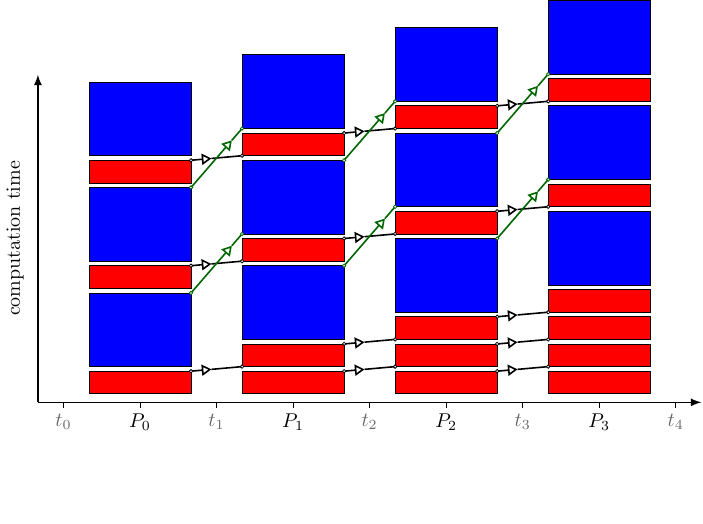
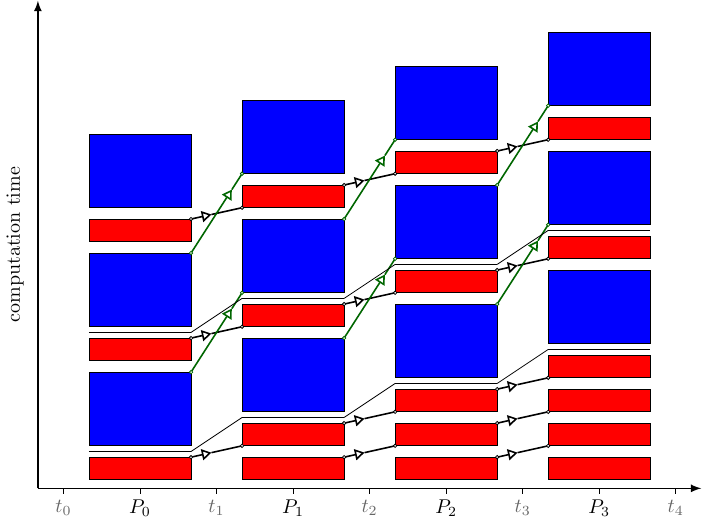
Before and after one commit to f-koehler/pfasst-tikz, a LaTeX figure (examples/pfasst.tex, which reads pfasst.tex): the whole page, the shorter picture padded with empty space. Compiled offline with pdfLaTeX.

Commit message:
add basic highlight lines

```diff
--- a/examples/pfasst.tex
+++ b/examples/pfasst.tex
@@ -5,11 +5,14 @@
 \begin{document}
   \begin{tikzpicture}
     \tikzmath{
+      \blockVSpace = 0.2;
       predict(0);
-      drawAxes(2);
+      drawAxes(3);
       pfasstStep(0);
       pfasstStep(1);
       pfasstStepFine(2);
+      highlightPredictor(0);
+      highlightPfasstStep(0);
     }
   \end{tikzpicture}
 \end{document}
--- a/pfasst.tex
+++ b/pfasst.tex
@@ -107,6 +111,11 @@
   function labelYAxis(\pfasstSteps) {
       \y = getPfasstHeight(-\ticksOffset, \pfasstSteps)/2;
       { \node[rotate=90] at (-\axisHSpace-\ticksOffset, \y) { computation time }; };
+  };
+  %
+  %
+  function drawHightlightLine(\xa, \ya, \xb, \yb) {
+      { \draw (\xa,\ya) -- (\xb,\yb); };
   };
 }
 
@@ -296,6 +305,54 @@
 
 
 
+%%%%%%%%%%%%%%%%%%%%%%%%%%%%%%%%%%%%%%%%%%%%%%%%%
+% Functions to highlight parts of the algorithm %
+%%%%%%%%%%%%%%%%%%%%%%%%%%%%%%%%%%%%%%%%%%%%%%%%%
+\tikzmath{
+  function highlightPredictor(\unused) {
+      for \proc in {0, ..., \numProc-1}{
+          % horizontal line
+          \xa = procX1(\proc);
+          \xb = procX2(\proc);
+          \ya = blockY(numPredictBlocks(\proc-1), 0)+\coarseHeight+\blockVSpace/2;
+          \yb = \ya;
+          drawHightlightLine(\xa, \ya, \xb, \yb);
+          if \proc != \numProc-1 then {
+              % diagonal line
+              \xa = procX2(\proc);
+              \xb = procX1(\proc+1);
+              \yb = \yb+\coarseHeight+\blockVSpace;
+              drawHightlightLine(\xa, \ya, \xb, \yb);
+          };
+      };
+  };
+  function highlightPfasstStep(\step) {
+      for \proc in {0, ..., \numProc-1}{
+          % horizontal line
+          \nCoarse = numPredictBlocks(\proc);
+          \nFine = 0;
+          if \step > 0 then {
+              \nCoarse = \nCoarse+\step+1;
+              \nFine = \step+1;
+          };
+          \xa = procX1(\proc);
+          \xb = procX2(\proc);
+          \ya = blockY(\nCoarse+1, \nFine)+\fineHeight+\blockVSpace/2;
+          \yb = \ya;
+          drawHightlightLine(\xa, \ya, \xb, \yb);
+          if \proc != \numProc-1 then {
+              % diagonal line
+              \xa = procX2(\proc);
+              \xb = procX1(\proc+1);
+              \yb = \yb+\coarseHeight+\blockVSpace;
+              drawHightlightLine(\xa, \ya, \xb, \yb);
+          };
+      };
+  };
+}
+
+
+
 %%%%%%%%%%%%%%%%%%%%%%%%%%
 % Functions to draw axes %
 %%%%%%%%%%%%%%%%%%%%%%%%%%
```
Also changed, not shown: pfasst.tex (6 more changed lines).
